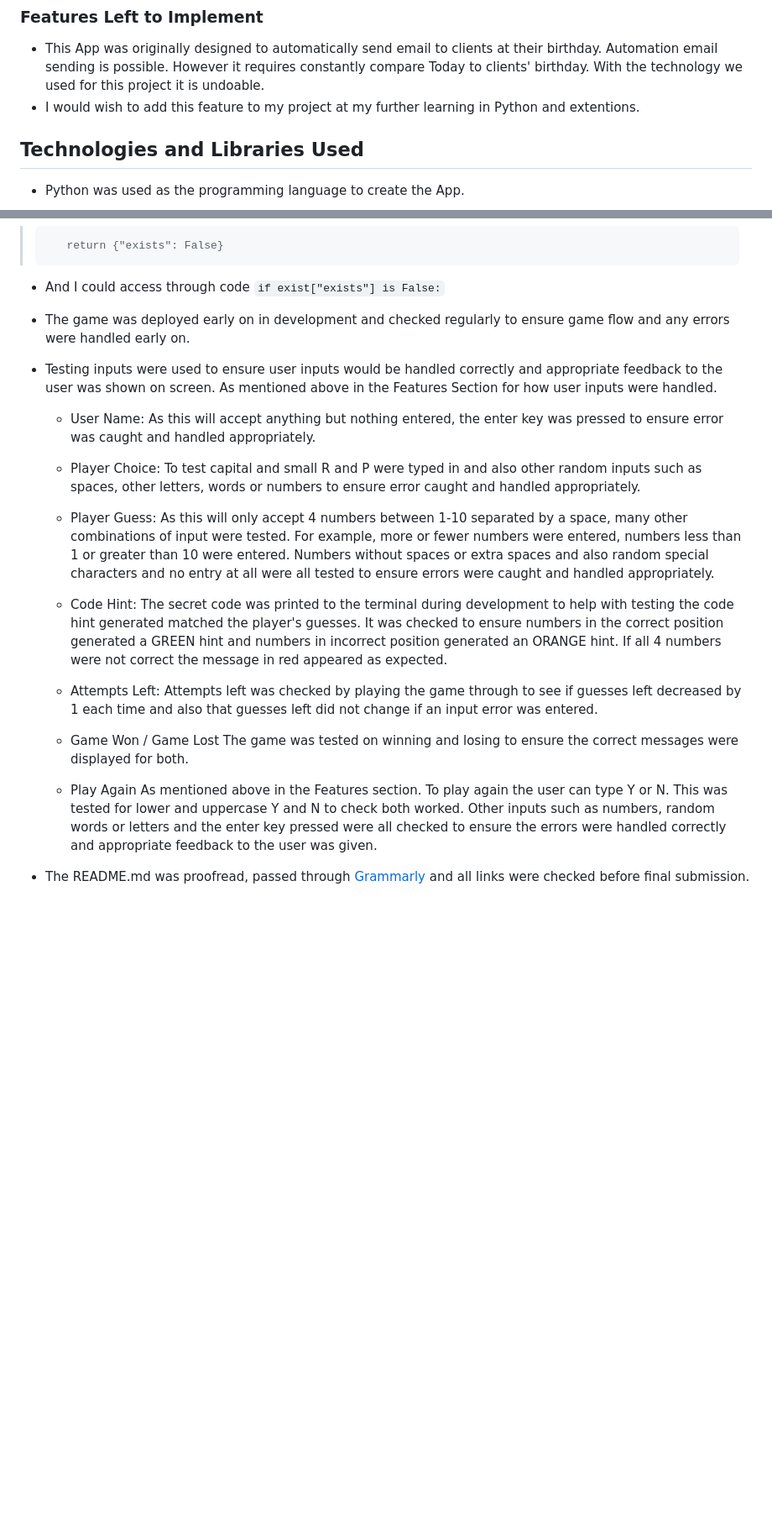
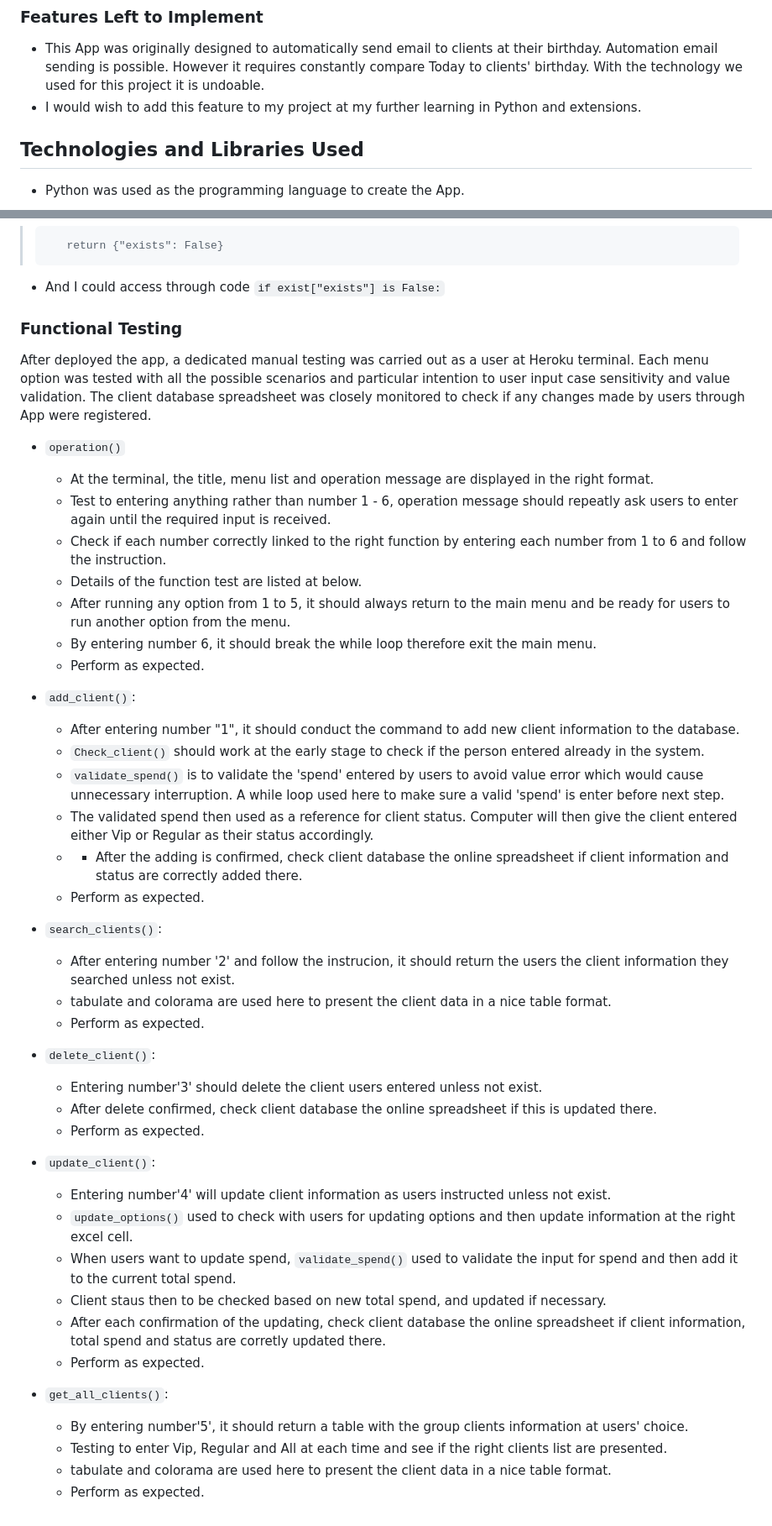
Before and after one commit to yuyizhong/clientprofile, a Markdown page: README.md, 2 parts joined by grey strips. Shown: that part at 84% size. Drawn GitHub-style; blank space fills up the shorter version.

Commit message:
Add functional testingto README.MD

```diff
--- a/README.md
+++ b/README.md
@@ -148,7 +148,7 @@ client-List-All <img src="assets/images/client-list3.png">
 ### Features Left to Implement
 
 * This App was originally designed to automatically send email to clients at their birthday. Automation email sending is possible. However it requires constantly compare Today to clients' birthday. With the technology we used for this project it is undoable.
-* I would wish to add this feature to my project at my further learning in Python and extentions.
+* I would wish to add this feature to my project at my further learning in Python and extensions.
 
 ## Technologies and Libraries Used
 
@@ -234,31 +234,49 @@ client-List-All <img src="assets/images/client-list3.png">
 
 * And I could access through code `if exist["exists"] is False:`
 
+### Functional Testing
 
+After deployed the app, a dedicated manual testing was carried out as a user at Heroku terminal. Each menu option was tested with all the possible scenarios and particular intention to user input case sensitivity and value validation. The client database spreadsheet was closely monitored to check if any changes made by users through App were registered.
 
-*   The game was deployed early on in development and checked regularly to ensure game flow and any errors were handled early on.
+* `operation()`
 
-*   Testing inputs were used to ensure user inputs would be handled correctly and appropriate feedback to the user was shown on screen.  As mentioned above in the Features Section for how user inputs were handled.
+    * At the terminal, the title, menu list and operation message are displayed in the right format.
+    * Test to entering anything rather than number 1 - 6, operation message should repeatly ask users to enter again until the required input is received.
+    * Check if each number correctly linked to the right function by entering each number from 1 to 6 and follow the instruction.
+    * Details of the function test are listed at below.
+    * After running any option from 1 to 5, it should always return to the main menu and be ready for users to run another option from the menu.
+    * By entering number 6, it should break the while loop therefore exit the main menu.
+    * Perform as expected.
 
-    *   User Name:
-    As this will accept anything but nothing entered, the enter key was pressed to ensure error was caught and handled appropriately.
+* `add_client()`:
 
-    *   Player Choice:
-    To test capital and small R and P were typed in and also other random inputs such as spaces, other letters, words or numbers to ensure error caught and handled appropriately.
+    * After entering number "1", it should conduct the command to add new client information to the database.
+    * `Check_client()` should work at the early stage to check if the person entered already in the system.
+    * `validate_spend()` is to validate the 'spend' entered by users to avoid value error which would cause unnecessary interruption. A while loop used here to make sure a valid 'spend' is enter before next step.
+    * The validated spend then used as a reference for client status. Computer will then give the client entered either Vip or Regular as their status accordingly.
+    * * After the adding is confirmed, check client database the online spreadsheet if client information and status are correctly added there.
+    * Perform as expected.
 
-    *   Player Guess:
-    As this will only accept 4 numbers between 1-10 separated by a space, many other combinations of input were tested.  For example, more or fewer numbers were entered, numbers less than 1 or greater than 10 were entered.  Numbers without spaces or extra spaces and also random special characters and no entry at all were all tested to ensure errors were caught and handled appropriately.
+* `search_clients()`:
+    * After entering number '2' and follow the instrucion, it should return the users the client information they searched unless not exist.
+    * tabulate and colorama are used here to present the client data in a nice table format.
+    * Perform as expected.
 
-    *   Code Hint:
-    The secret code was printed to the terminal during development to help with testing the code hint generated matched the player's guesses.  It was checked to ensure numbers in the correct position generated a GREEN hint and numbers in incorrect position generated an ORANGE hint.  If all 4 numbers were not correct the message in red appeared as expected.
+* `delete_client()`:
+    * Entering number'3' should delete the client users entered unless not exist.
+    * After delete confirmed, check client database the online spreadsheet if this is updated there.
+    * Perform as expected.
 
-    *   Attempts Left:
-    Attempts left was checked by playing the game through to see if guesses left decreased by 1 each time and also that guesses left did not change if an input error was entered.
+* `update_client()`:
+    * Entering number'4' will update client information as users instructed unless not exist.
+    * `update_options()` used to check with users for updating options and then update information at the right excel cell.
+    * When users want to update spend, `validate_spend()` used to validate the input for spend and then add it to the current total spend.
+    * Client staus then to be checked based on new total spend, and updated if necessary.
+    * After each confirmation of the updating, check client database the online spreadsheet if client information, total spend and status are corretly updated there.
+    * Perform as expected.
 
-    *   Game Won / Game Lost
-    The game was tested on winning and losing to ensure the correct messages were displayed for both.
-
-    * Play Again
-    As mentioned above in the Features section.  To play again the user can type Y or N.  This was tested for lower and uppercase Y and N to check both worked.  Other inputs such as numbers, random words or letters and the enter key pressed were all checked to ensure the errors were handled correctly and appropriate feedback to the user was given.
-
-*   The README.md was proofread, passed through [Grammarly](https://www.grammarly.com/grammar-check) and all links were checked before final submission.
+* `get_all_clients()`:
+    * By entering number'5', it should return a table with the group clients information at users' choice.
+    * Testing to enter Vip, Regular and All at each time and see if the right clients list are presented.
+    * tabulate and colorama are used here to present the client data in a nice table format.
+    * Perform as expected.
```
Also changed, not shown: other parts of README.md (+2 -2 lines).
